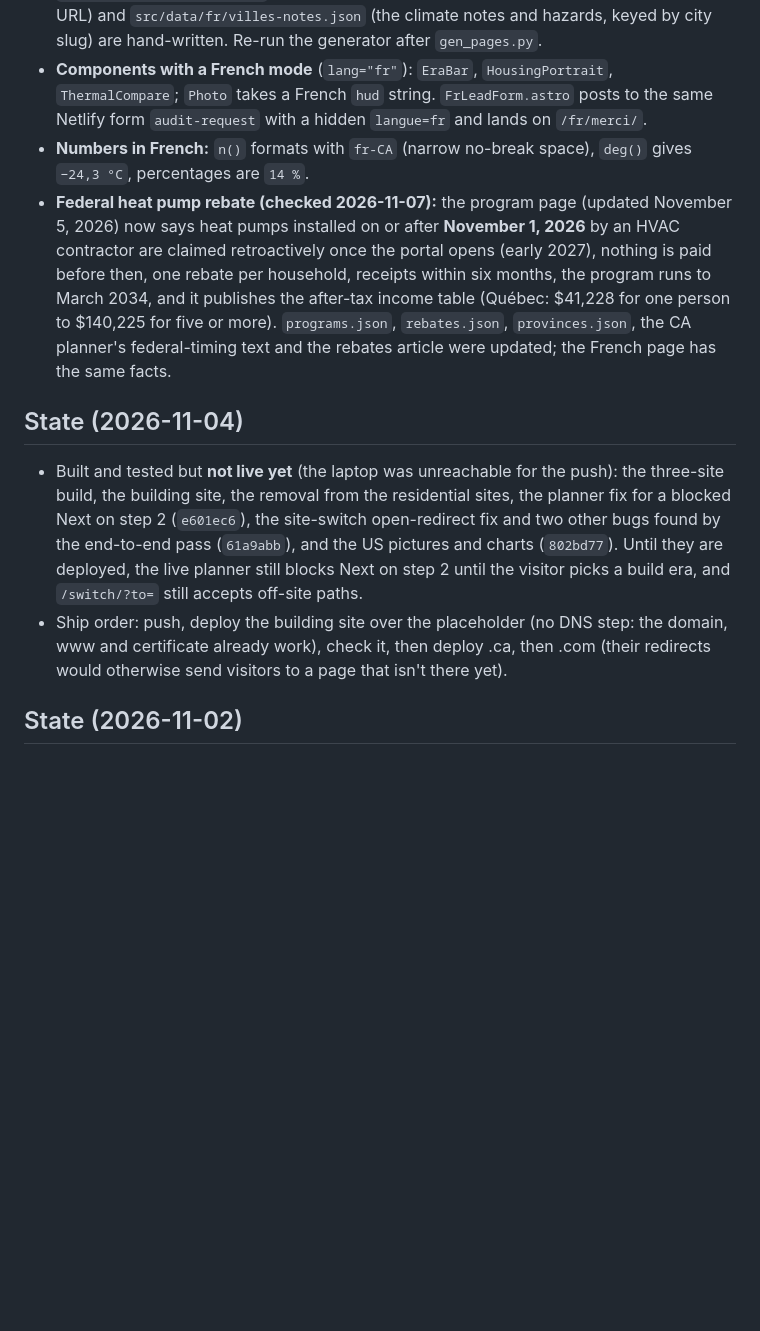
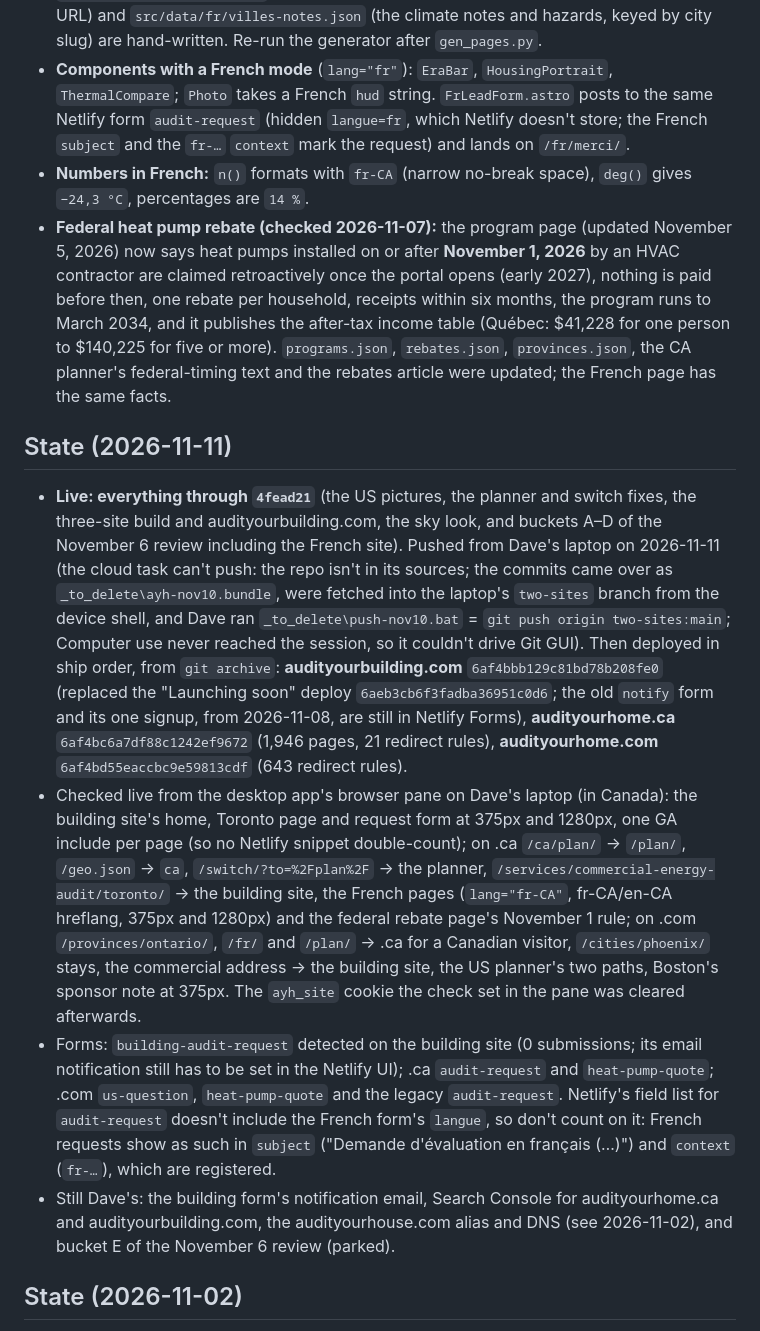
Before and after one commit to davebussell/audityourhome, a Markdown page: CLAUDE.md, the part around the change. GitHub-like rendering; blank space fills up the shorter version.

Commit message:
CLAUDE.md: record the November 11 deploys of all three sites and what's left
Co-Authored-By: Claude Opus 5.5 <noreply@anthropic.com>
Claude-Session: https://claude.ai/code/session_01Q6DwZdZmj2HNx5dwDLynxY

```diff
--- a/CLAUDE.md
+++ b/CLAUDE.md
@@ -186,7 +186,8 @@ directory) is linked "en anglais"; say so rather than hiding it.
   (French summaries of the six municipal programs, keyed by URL) and `src/data/fr/villes-notes.json` (the climate notes and hazards,
   keyed by city slug) are hand-written. Re-run the generator after `gen_pages.py`.
 - **Components with a French mode** (`lang="fr"`): `EraBar`, `HousingPortrait`, `ThermalCompare`; `Photo` takes a French `hud` string.
-  `FrLeadForm.astro` posts to the same Netlify form `audit-request` with a hidden `langue=fr` and lands on `/fr/merci/`.
+  `FrLeadForm.astro` posts to the same Netlify form `audit-request` (hidden `langue=fr`, which Netlify doesn't store; the French
+  `subject` and the `fr-…` `context` mark the request) and lands on `/fr/merci/`.
 - **Numbers in French:** `n()` formats with `fr-CA` (narrow no-break space), `deg()` gives `−24,3 °C`, percentages are `14 %`.
 - **Federal heat pump rebate (checked 2026-11-07):** the program page (updated November 5, 2026) now says heat pumps installed on or
   after **November 1, 2026** by an HVAC contractor are claimed retroactively once the portal opens (early 2027), nothing is paid before
@@ -194,13 +195,27 @@ directory) is linked "en anglais"; say so rather than hiding it.
   table (Québec: $41,228 for one person to $140,225 for five or more). `programs.json`, `rebates.json`, `provinces.json`, the CA planner's
   federal-timing text and the rebates article were updated; the French page has the same facts.
 
-## State (2026-11-04)
-- Built and tested but **not live yet** (the laptop was unreachable for the push): the three-site build, the building site, the removal
-  from the residential sites, the planner fix for a blocked Next on step 2 (`e601ec6`), the site-switch open-redirect fix and two other
-  bugs found by the end-to-end pass (`61a9abb`), and the US pictures and charts (`802bd77`). Until they are deployed, the live
-  planner still blocks Next on step 2 until the visitor picks a build era, and `/switch/?to=` still accepts off-site paths.
-- Ship order: push, deploy the building site over the placeholder (no DNS step: the domain, www and certificate already work), check
-  it, then deploy .ca, then .com (their redirects would otherwise send visitors to a page that isn't there yet).
+## State (2026-11-11)
+- **Live: everything through `4fead21`** (the US pictures, the planner and switch fixes, the three-site build and audityourbuilding.com,
+  the sky look, and buckets A–D of the November 6 review including the French site). Pushed from Dave's laptop on 2026-11-11 (the cloud
+  task can't push: the repo isn't in its sources; the commits came over as `_to_delete\ayh-nov10.bundle`, were fetched into the
+  laptop's `two-sites` branch from the device shell, and Dave ran `_to_delete\push-nov10.bat` = `git push origin two-sites:main`;
+  Computer use never reached the session, so it couldn't drive Git GUI). Then deployed in ship order, from `git archive`:
+  **audityourbuilding.com** `6af4bbb129c81bd78b208fe0` (replaced the "Launching soon" deploy `6aeb3cb6f3fadba36951c0d6`; the old `notify`
+  form and its one signup, from 2026-11-08, are still in Netlify Forms), **audityourhome.ca** `6af4bc6a7df88c1242ef9672` (1,946 pages, 21
+  redirect rules), **audityourhome.com** `6af4bd55eaccbc9e59813cdf` (643 redirect rules).
+- Checked live from the desktop app's browser pane on Dave's laptop (in Canada): the building site's home, Toronto page and request form at
+  375px and 1280px, one GA include per page (so no Netlify snippet double-count); on .ca `/ca/plan/` → `/plan/`, `/geo.json` → `ca`,
+  `/switch/?to=%2Fplan%2F` → the planner, `/services/commercial-energy-audit/toronto/` → the building site, the French pages (`lang="fr-CA"`,
+  fr-CA/en-CA hreflang, 375px and 1280px) and the federal rebate page's November 1 rule; on .com `/provinces/ontario/`, `/fr/` and `/plan/` →
+  .ca for a Canadian visitor, `/cities/phoenix/` stays, the commercial address → the building site, the US planner's two paths, Boston's
+  sponsor note at 375px. The `ayh_site` cookie the check set in the pane was cleared afterwards.
+- Forms: `building-audit-request` detected on the building site (0 submissions; its email notification still has to be set in the Netlify
+  UI); .ca `audit-request` and `heat-pump-quote`; .com `us-question`, `heat-pump-quote` and the legacy `audit-request`. Netlify's field list for
+  `audit-request` doesn't include the French form's `langue`, so don't count on it: French requests show as such in `subject`
+  ("Demande d'évaluation en français (…)") and `context` (`fr-…`), which are registered.
+- Still Dave's: the building form's notification email, Search Console for audityourhome.ca and audityourbuilding.com, the audityourhouse.com
+  alias and DNS (see 2026-11-02), and bucket E of the November 6 review (parked).
 
 ## State (2026-11-02)
 - `main` = the two-site split (this section) + the footer features from clickshift.ca/proudtowork.ca (where we work, connect with
```
